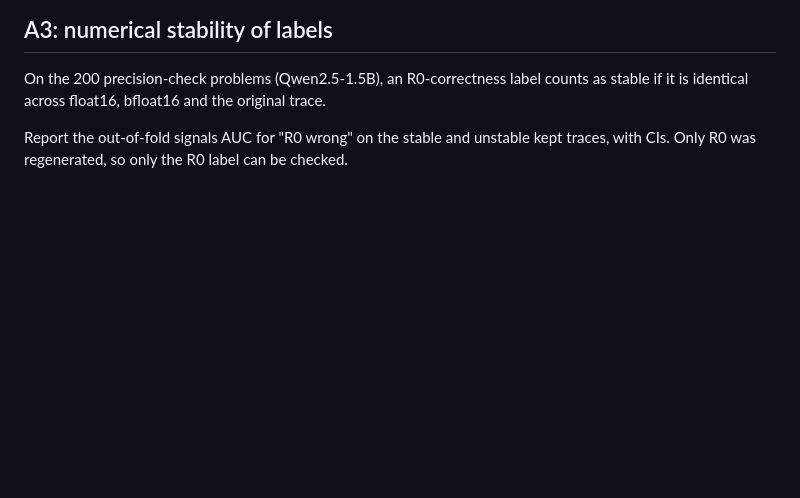
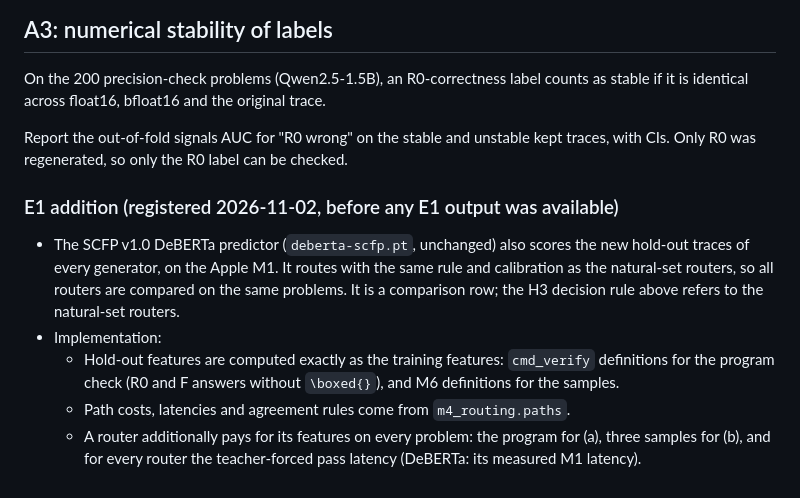
Before and after one commit to gr7-cipher/self-Correction-Failure-Prediction-SCFP-, a Markdown page: REVISION_PLAN.md, the part around the change. GitHub-like rendering; blank space fills up the shorter version.

Commit message:
E1: register DeBERTa comparison router and feature/cost implementation details
Co-Authored-By: Claude Opus 5.5 <noreply@anthropic.com>

```diff
--- a/REVISION_PLAN.md
+++ b/REVISION_PLAN.md
@@ -435,3 +435,10 @@ On 100 natural-set GSM8K traces of Qwen2.5-1.5B (seed 0), on one Kaggle T4 at ba
 On the 200 precision-check problems (Qwen2.5-1.5B), an R0-correctness label counts as stable if it is identical across float16, bfloat16 and the original trace.
 
 Report the out-of-fold signals AUC for "R0 wrong" on the stable and unstable kept traces, with CIs. Only R0 was regenerated, so only the R0 label can be checked.
+
+### E1 addition (registered 2026-11-02, before any E1 output was available)
+- The SCFP v1.0 DeBERTa predictor (`deberta-scfp.pt`, unchanged) also scores the new hold-out traces of every generator, on the Apple M1. It routes with the same rule and calibration as the natural-set routers, so all routers are compared on the same problems. It is a comparison row; the H3 decision rule above refers to the natural-set routers.
+- Implementation:
+  - Hold-out features are computed exactly as the training features: `cmd_verify` definitions for the program check (R0 and F answers without `\boxed{}`), and M6 definitions for the samples.
+  - Path costs, latencies and agreement rules come from `m4_routing.paths`.
+  - A router additionally pays for its features on every problem: the program for (a), three samples for (b), and for every router the teacher-forced pass latency (DeBERTa: its measured M1 latency).
```
